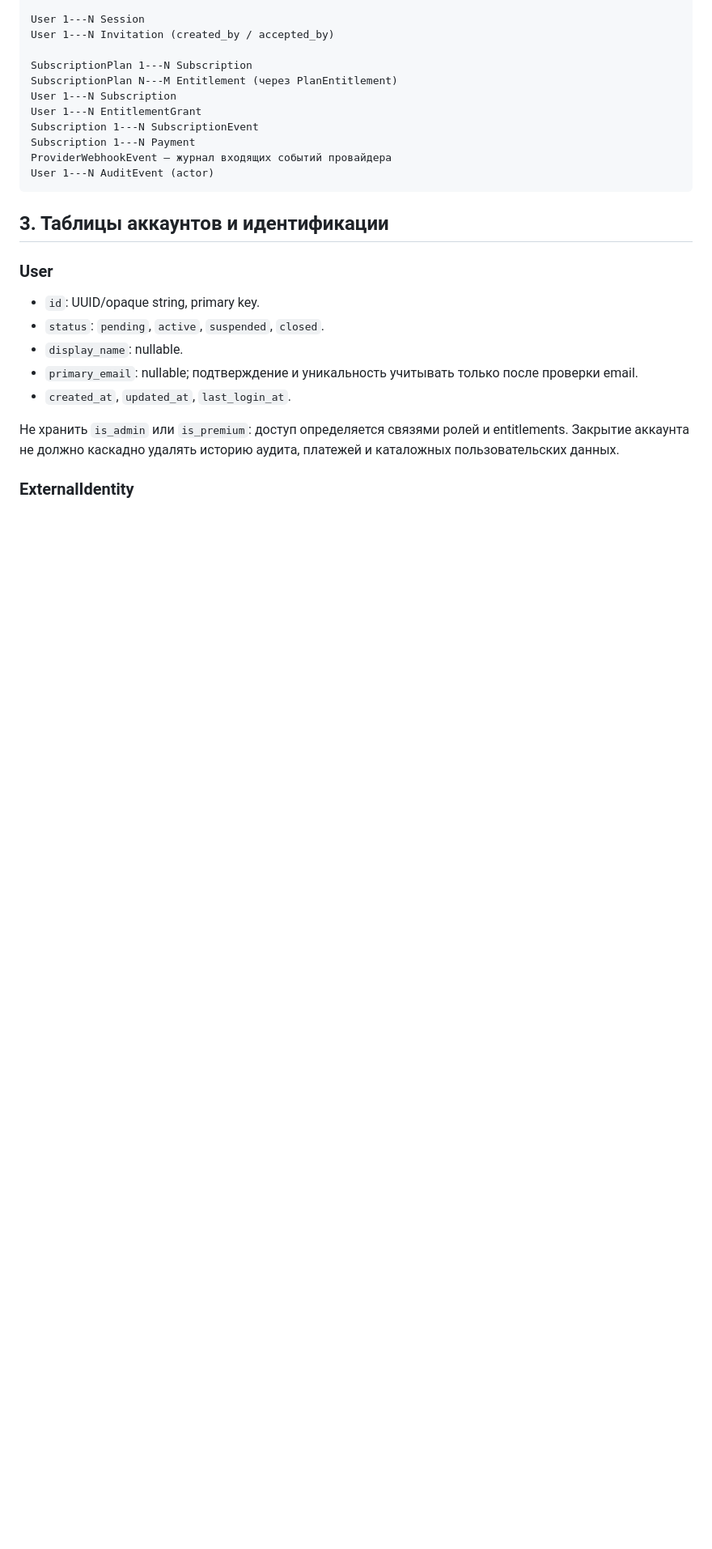
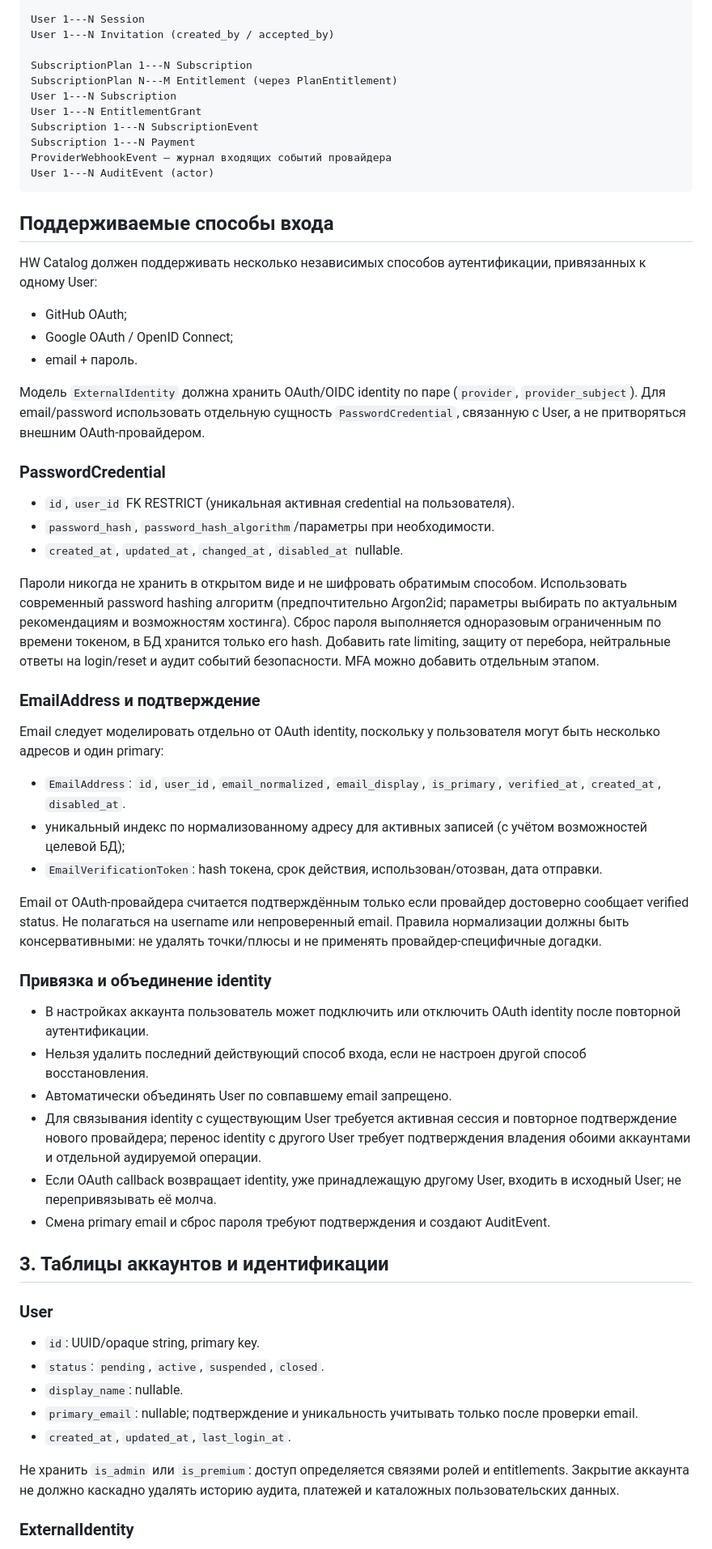
Before and after one commit to JohnyKiska/hotwheels, a Markdown page: docs/architecture/ACCOUNT-ACCESS-SCHEMA.md, the part around the change. Shown at 81% size. Drawn GitHub-style; blank space fills up the shorter version.

Commit message:
docs: specify multiple account login methods

````diff
--- a/docs/architecture/ACCOUNT-ACCESS-SCHEMA.md
+++ b/docs/architecture/ACCOUNT-ACCESS-SCHEMA.md
@@ -35,6 +35,39 @@ Subscription 1---N Payment
 ProviderWebhookEvent — журнал входящих событий провайдера
 User 1---N AuditEvent (actor)
 ```
+
+## Поддерживаемые способы входа
+
+HW Catalog должен поддерживать несколько независимых способов аутентификации, привязанных к одному User:
+
+- GitHub OAuth;
+- Google OAuth / OpenID Connect;
+- email + пароль.
+
+Модель `ExternalIdentity` должна хранить OAuth/OIDC identity по паре (`provider`, `provider_subject`). Для email/password использовать отдельную сущность `PasswordCredential`, связанную с User, а не притворяться внешним OAuth-провайдером.
+
+### PasswordCredential
+- `id`, `user_id` FK RESTRICT (уникальная активная credential на пользователя).
+- `password_hash`, `password_hash_algorithm`/параметры при необходимости.
+- `created_at`, `updated_at`, `changed_at`, `disabled_at` nullable.
+
+Пароли никогда не хранить в открытом виде и не шифровать обратимым способом. Использовать современный password hashing алгоритм (предпочтительно Argon2id; параметры выбирать по актуальным рекомендациям и возможностям хостинга). Сброс пароля выполняется одноразовым ограниченным по времени токеном, в БД хранится только его hash. Добавить rate limiting, защиту от перебора, нейтральные ответы на login/reset и аудит событий безопасности. MFA можно добавить отдельным этапом.
+
+### EmailAddress и подтверждение
+Email следует моделировать отдельно от OAuth identity, поскольку у пользователя могут быть несколько адресов и один primary:
+- `EmailAddress`: `id`, `user_id`, `email_normalized`, `email_display`, `is_primary`, `verified_at`, `created_at`, `disabled_at`.
+- уникальный индекс по нормализованному адресу для активных записей (с учётом возможностей целевой БД);
+- `EmailVerificationToken`: hash токена, срок действия, использован/отозван, дата отправки.
+
+Email от OAuth-провайдера считается подтверждённым только если провайдер достоверно сообщает verified status. Не полагаться на username или непроверенный email. Правила нормализации должны быть консервативными: не удалять точки/плюсы и не применять провайдер-специфичные догадки.
+
+### Привязка и объединение identity
+- В настройках аккаунта пользователь может подключить или отключить OAuth identity после повторной аутентификации.
+- Нельзя удалить последний действующий способ входа, если не настроен другой способ восстановления.
+- Автоматически объединять User по совпавшему email запрещено.
+- Для связывания identity с существующим User требуется активная сессия и повторное подтверждение нового провайдера; перенос identity с другого User требует подтверждения владения обоими аккаунтами и отдельной аудируемой операции.
+- Если OAuth callback возвращает identity, уже принадлежащую другому User, входить в исходный User; не перепривязывать её молча.
+- Смена primary email и сброс пароля требуют подтверждения и создают AuditEvent.
 
 ## 3. Таблицы аккаунтов и идентификации
 
````
